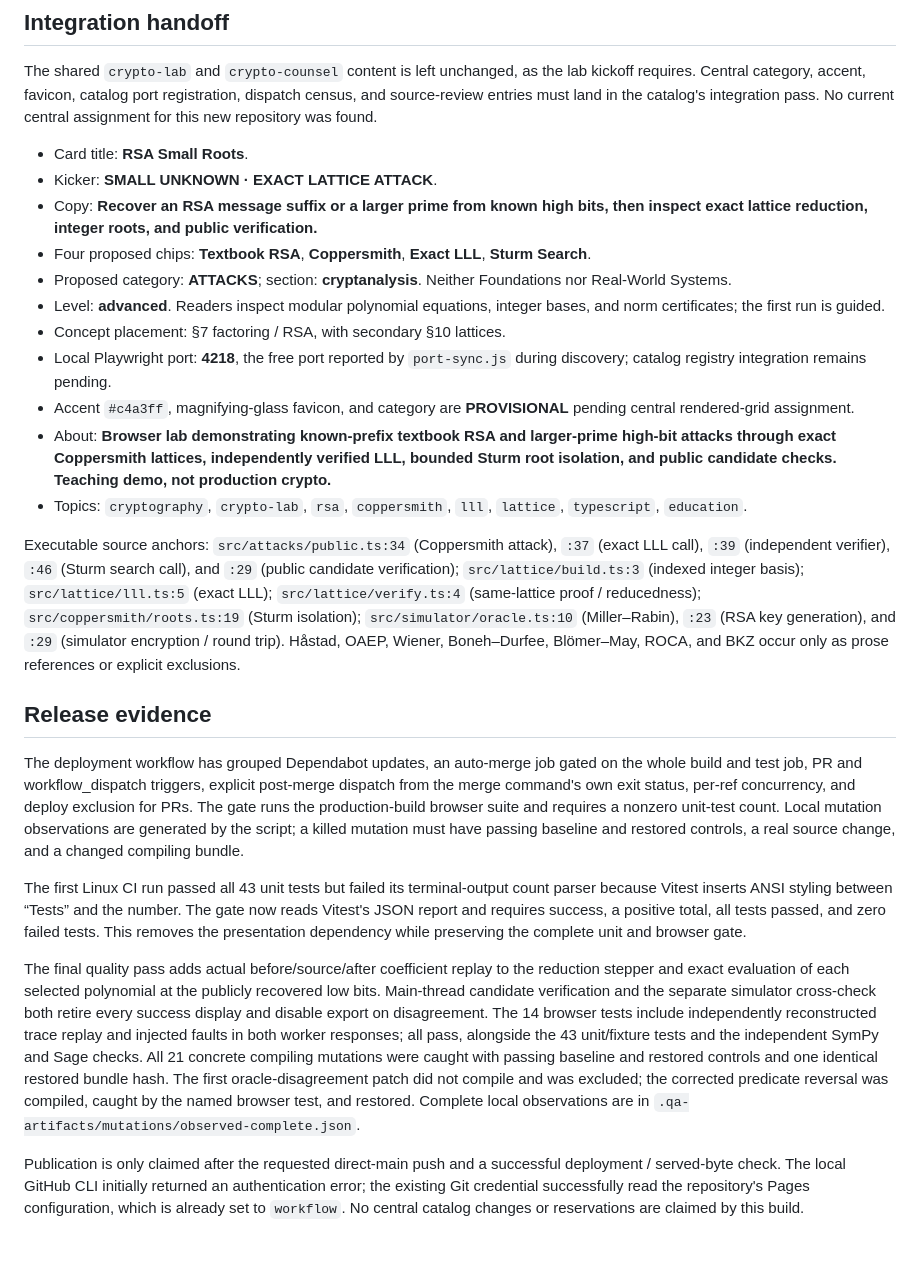
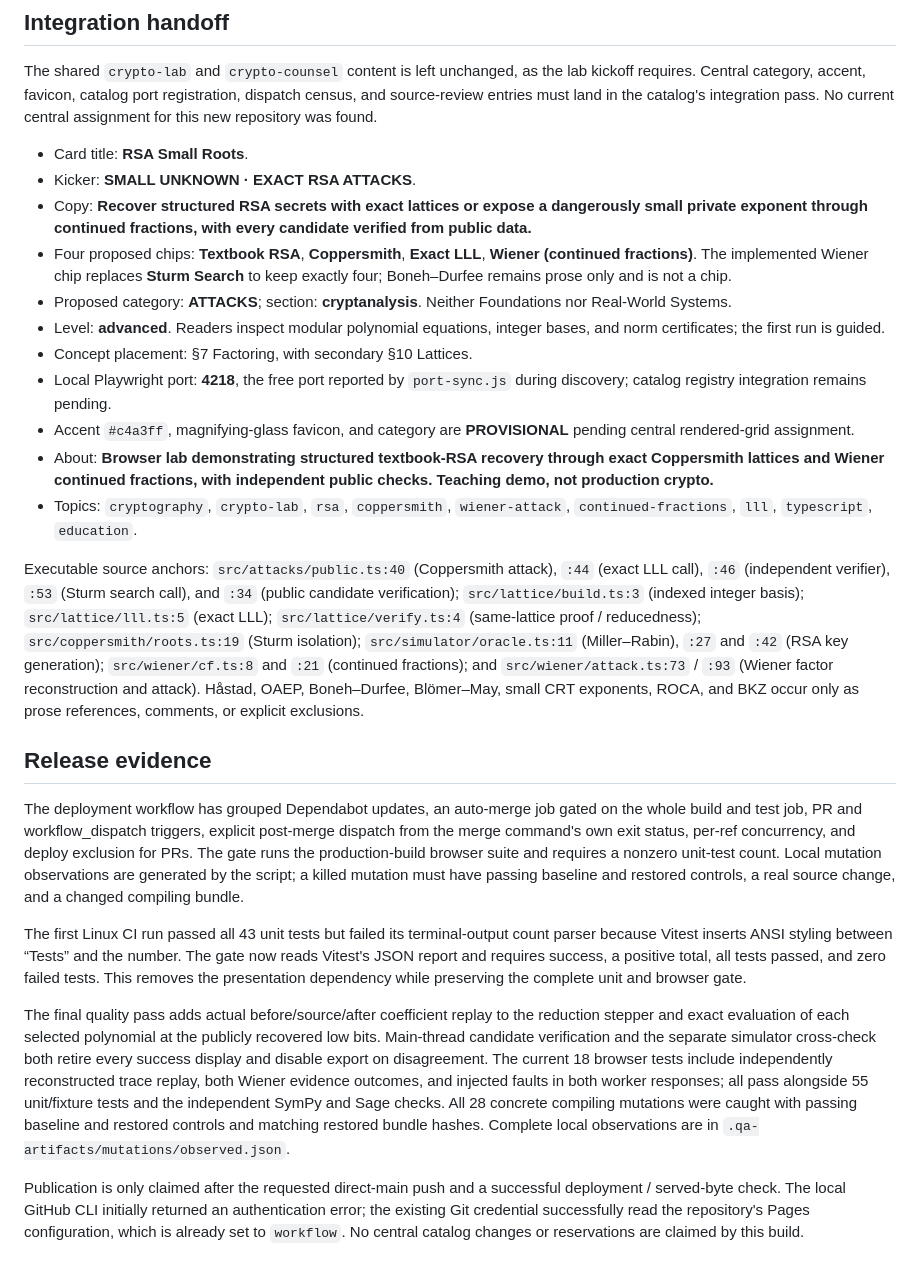
Before and after one commit to systemslibrarian/crypto-lab-rsa-small-roots, a Markdown page: docs/build-notes.md, the part around one of its changes. Rendered like a GitHub page.

Commit message:
Record Wiener extension evidence

```diff
--- a/docs/build-notes.md
+++ b/docs/build-notes.md
@@ -38,18 +50,18 @@ Accessibility contrast helpers are adapted from `crypto-lab-schnorr-forge/e2e/co
 The shared `crypto-lab` and `crypto-counsel` content is left unchanged, as the lab kickoff requires. Central category, accent, favicon, catalog port registration, dispatch census, and source-review entries must land in the catalog's integration pass. No current central assignment for this new repository was found.
 
 - Card title: **RSA Small Roots**.
-- Kicker: **SMALL UNKNOWN · EXACT LATTICE ATTACK**.
-- Copy: **Recover an RSA message suffix or a larger prime from known high bits, then inspect exact lattice reduction, integer roots, and public verification.**
-- Four proposed chips: **Textbook RSA**, **Coppersmith**, **Exact LLL**, **Sturm Search**.
+- Kicker: **SMALL UNKNOWN · EXACT RSA ATTACKS**.
+- Copy: **Recover structured RSA secrets with exact lattices or expose a dangerously small private exponent through continued fractions, with every candidate verified from public data.**
+- Four proposed chips: **Textbook RSA**, **Coppersmith**, **Exact LLL**, **Wiener (continued fractions)**. The implemented Wiener chip replaces **Sturm Search** to keep exactly four; Boneh–Durfee remains prose only and is not a chip.
 - Proposed category: **ATTACKS**; section: **cryptanalysis**. Neither Foundations nor Real-World Systems.
 - Level: **advanced**. Readers inspect modular polynomial equations, integer bases, and norm certificates; the first run is guided.
-- Concept placement: §7 factoring / RSA, with secondary §10 lattices.
+- Concept placement: §7 Factoring, with secondary §10 Lattices.
 - Local Playwright port: **4218**, the free port reported by `port-sync.js` during discovery; catalog registry integration remains pending.
 - Accent `#c4a3ff`, magnifying-glass favicon, and category are **PROVISIONAL** pending central rendered-grid assignment.
-- About: **Browser lab demonstrating known-prefix textbook RSA and larger-prime high-bit attacks through exact Coppersmith lattices, independently verified LLL, bounded Sturm root isolation, and public candidate checks. Teaching demo, not production crypto.**
-- Topics: `cryptography`, `crypto-lab`, `rsa`, `coppersmith`, `lll`, `lattice`, `typescript`, `education`.
+- About: **Browser lab demonstrating structured textbook-RSA recovery through exact Coppersmith lattices and Wiener continued fractions, with independent public checks. Teaching demo, not production crypto.**
+- Topics: `cryptography`, `crypto-lab`, `rsa`, `coppersmith`, `wiener-attack`, `continued-fractions`, `lll`, `typescript`, `education`.
 
-Executable source anchors: `src/attacks/public.ts:34` (Coppersmith attack), `:37` (exact LLL call), `:39` (independent verifier), `:46` (Sturm search call), and `:29` (public candidate verification); `src/lattice/build.ts:3` (indexed integer basis); `src/lattice/lll.ts:5` (exact LLL); `src/lattice/verify.ts:4` (same-lattice proof / reducedness); `src/coppersmith/roots.ts:19` (Sturm isolation); `src/simulator/oracle.ts:10` (Miller–Rabin), `:23` (RSA key generation), and `:29` (simulator encryption / round trip). Håstad, OAEP, Wiener, Boneh–Durfee, Blömer–May, ROCA, and BKZ occur only as prose references or explicit exclusions.
+Executable source anchors: `src/attacks/public.ts:40` (Coppersmith attack), `:44` (exact LLL call), `:46` (independent verifier), `:53` (Sturm search call), and `:34` (public candidate verification); `src/lattice/build.ts:3` (indexed integer basis); `src/lattice/lll.ts:5` (exact LLL); `src/lattice/verify.ts:4` (same-lattice proof / reducedness); `src/coppersmith/roots.ts:19` (Sturm isolation); `src/simulator/oracle.ts:11` (Miller–Rabin), `:27` and `:42` (RSA key generation); `src/wiener/cf.ts:8` and `:21` (continued fractions); and `src/wiener/attack.ts:73` / `:93` (Wiener factor reconstruction and attack). Håstad, OAEP, Boneh–Durfee, Blömer–May, small CRT exponents, ROCA, and BKZ occur only as prose references, comments, or explicit exclusions.
 
 ## Release evidence
 
@@ -57,6 +69,6 @@ The deployment workflow has grouped Dependabot updates, an auto-merge job gated
 
 The first Linux CI run passed all 43 unit tests but failed its terminal-output count parser because Vitest inserts ANSI styling between “Tests” and the number. The gate now reads Vitest's JSON report and requires success, a positive total, all tests passed, and zero failed tests. This removes the presentation dependency while preserving the complete unit and browser gate.
 
-The final quality pass adds actual before/source/after coefficient replay to the reduction stepper and exact evaluation of each selected polynomial at the publicly recovered low bits. Main-thread candidate verification and the separate simulator cross-check both retire every success display and disable export on disagreement. The 14 browser tests include independently reconstructed trace replay and injected faults in both worker responses; all pass, alongside the 43 unit/fixture tests and the independent SymPy and Sage checks. All 21 concrete compiling mutations were caught with passing baseline and restored controls and one identical restored bundle hash. The first oracle-disagreement patch did not compile and was excluded; the corrected predicate reversal was compiled, caught by the named browser test, and restored. Complete local observations are in `.qa-artifacts/mutations/observed-complete.json`.
+The final quality pass adds actual before/source/after coefficient replay to the reduction stepper and exact evaluation of each selected polynomial at the publicly recovered low bits. Main-thread candidate verification and the separate simulator cross-check both retire every success display and disable export on disagreement. The current 18 browser tests include independently reconstructed trace replay, both Wiener evidence outcomes, and injected faults in both worker responses; all pass alongside 55 unit/fixture tests and the independent SymPy and Sage checks. All 28 concrete compiling mutations were caught with passing baseline and restored controls and matching restored bundle hashes. Complete local observations are in `.qa-artifacts/mutations/observed.json`.
 
 Publication is only claimed after the requested direct-main push and a successful deployment / served-byte check. The local GitHub CLI initially returned an authentication error; the existing Git credential successfully read the repository's Pages configuration, which is already set to `workflow`. No central catalog changes or reservations are claimed by this build.
```
Also changed, not shown: other parts of docs/build-notes.md (+12 -0 lines).
